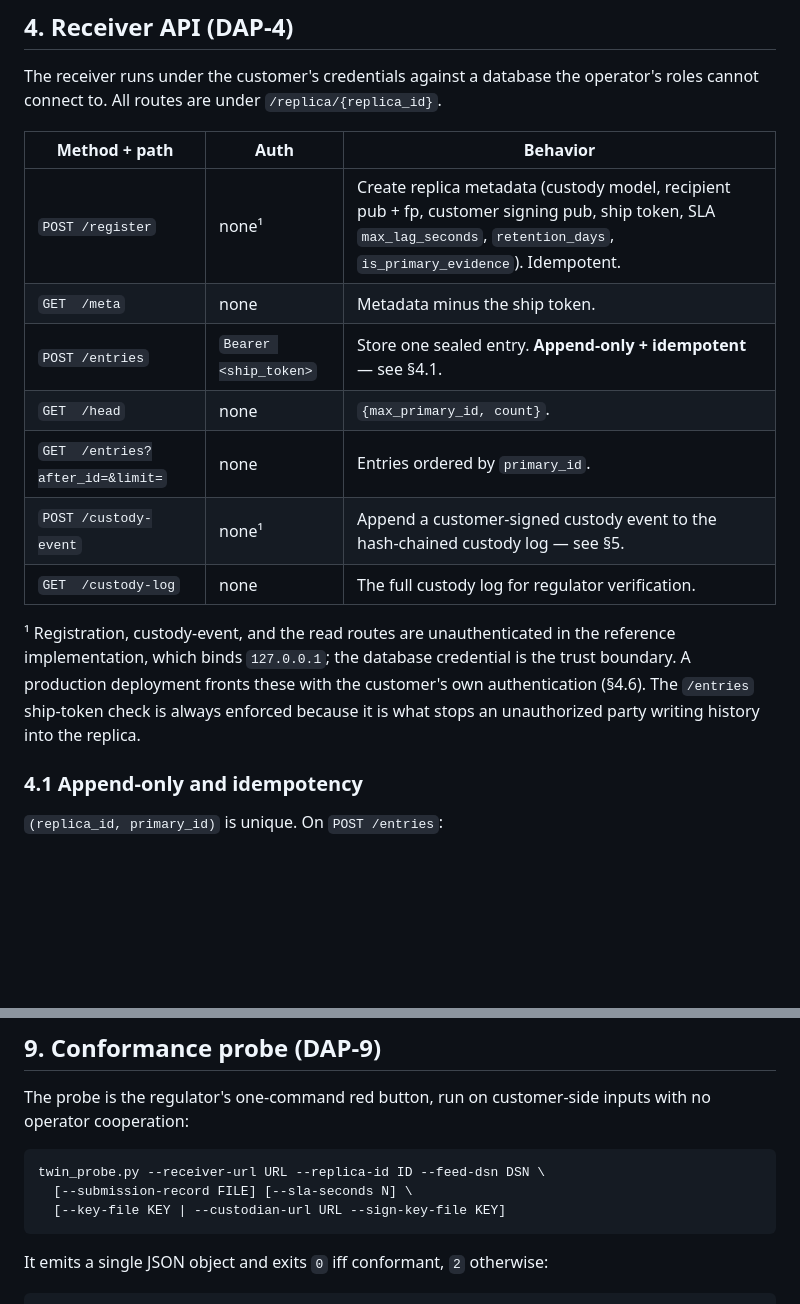
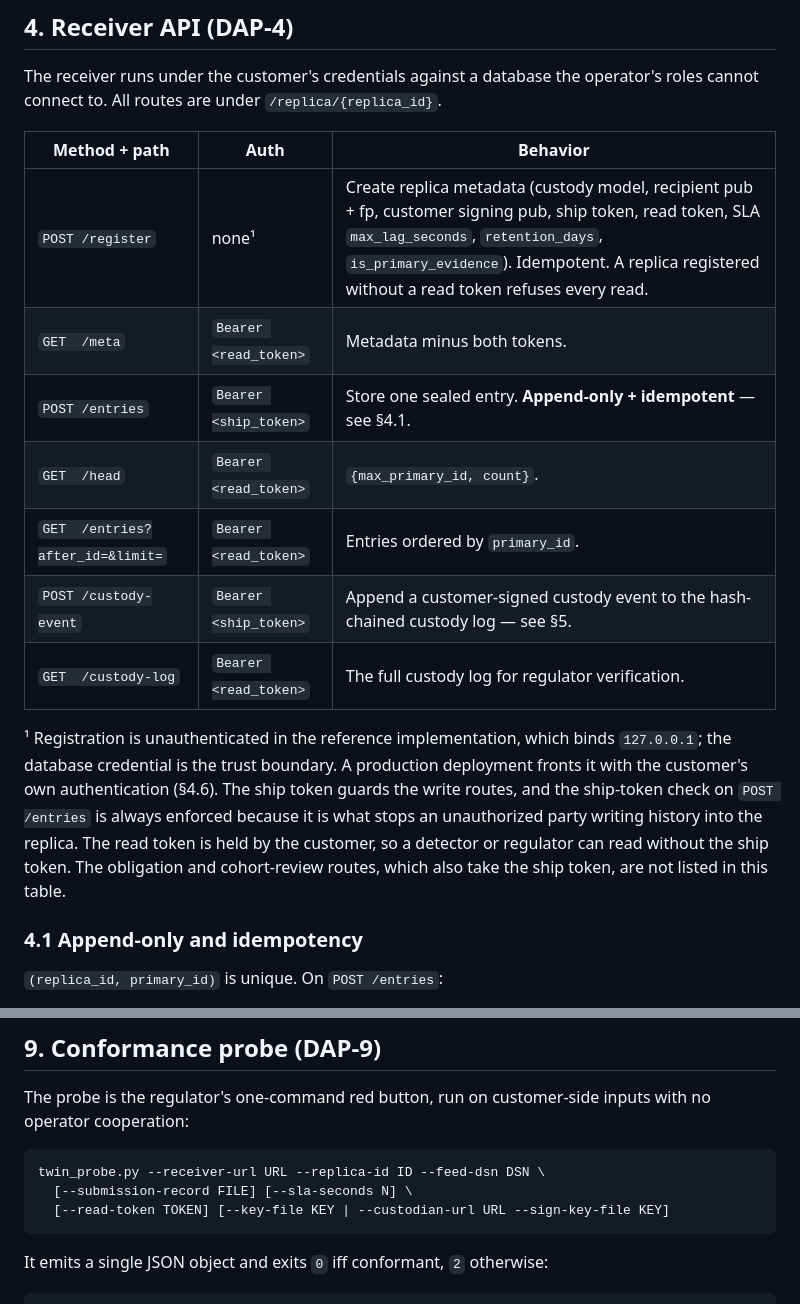
Before and after one commit to wking53214/sentinel_os, a Markdown page: sentinel_os/twin_attestation_spec_v1.md, 2 parts joined by grey strips. GitHub-like rendering; blank space fills up the shorter version.

Commit message:
Step 4: update COMPLIANCE.md and the attestation spec for the read token
COMPLIANCE.md now states that the four read routes require the customer's read
token, that registration is the one route still without a credential, and that
the regulator probe takes the read token. Its stamp moves to bf19943, the commit
that carries the receiver change. The attestation spec's route table is updated
to match, and it also corrects custody-event, which has required the ship token
since the AC-13 fix.

Co-Authored-By: Claude Haiku 5.5 <noreply@anthropic.com>
Claude-Session: https://claude.ai/code/session_015ipaVfjChvFjvZN3CawPGZ

````diff
--- a/sentinel_os/twin_attestation_spec_v1.md
+++ b/sentinel_os/twin_attestation_spec_v1.md
@@ -111,15 +111,15 @@ The receiver runs under the customer's credentials against a database the operat
 
 | Method + path | Auth | Behavior |
 |---|---|---|
-| `POST /register` | none¹ | Create replica metadata (custody model, recipient pub + fp, customer signing pub, ship token, SLA `max_lag_seconds`, `retention_days`, `is_primary_evidence`). Idempotent. |
-| `GET  /meta` | none | Metadata minus the ship token. |
+| `POST /register` | none¹ | Create replica metadata (custody model, recipient pub + fp, customer signing pub, ship token, read token, SLA `max_lag_seconds`, `retention_days`, `is_primary_evidence`). Idempotent. A replica registered without a read token refuses every read. |
+| `GET  /meta` | `Bearer <read_token>` | Metadata minus both tokens. |
 | `POST /entries` | `Bearer <ship_token>` | Store one sealed entry. **Append-only + idempotent** — see §4.1. |
-| `GET  /head` | none | `{max_primary_id, count}`. |
-| `GET  /entries?after_id=&limit=` | none | Entries ordered by `primary_id`. |
-| `POST /custody-event` | none¹ | Append a customer-signed custody event to the hash-chained custody log — see §5. |
-| `GET  /custody-log` | none | The full custody log for regulator verification. |
+| `GET  /head` | `Bearer <read_token>` | `{max_primary_id, count}`. |
+| `GET  /entries?after_id=&limit=` | `Bearer <read_token>` | Entries ordered by `primary_id`. |
+| `POST /custody-event` | `Bearer <ship_token>` | Append a customer-signed custody event to the hash-chained custody log — see §5. |
+| `GET  /custody-log` | `Bearer <read_token>` | The full custody log for regulator verification. |
 
-¹ Registration, custody-event, and the read routes are unauthenticated in the reference implementation, which binds `127.0.0.1`; the database credential is the trust boundary. A production deployment fronts these with the customer's own authentication (§4.6). The `/entries` ship-token check is always enforced because it is what stops an unauthorized party writing history into the replica.
+¹ Registration is unauthenticated in the reference implementation, which binds `127.0.0.1`; the database credential is the trust boundary. A production deployment fronts it with the customer's own authentication (§4.6). The ship token guards the write routes, and the ship-token check on `POST /entries` is always enforced because it is what stops an unauthorized party writing history into the replica. The read token is held by the customer, so a detector or regulator can read without the ship token. The obligation and cohort-review routes, which also take the ship token, are not listed in this table.
 
 ### 4.1 Append-only and idempotency
 
@@ -247,7 +247,7 @@ The probe is the regulator's one-command red button, run on customer-side inputs
 ```
 twin_probe.py --receiver-url URL --replica-id ID --feed-dsn DSN \
   [--submission-record FILE] [--sla-seconds N] \
-  [--key-file KEY | --custodian-url URL --sign-key-file KEY]
+  [--read-token TOKEN] [--key-file KEY | --custodian-url URL --sign-key-file KEY]
 ```
 
 It emits a single JSON object and exits `0` iff conformant, `2` otherwise:
````
Also changed, not shown: sentinel_os/COMPLIANCE.md (+5 -5 lines).
